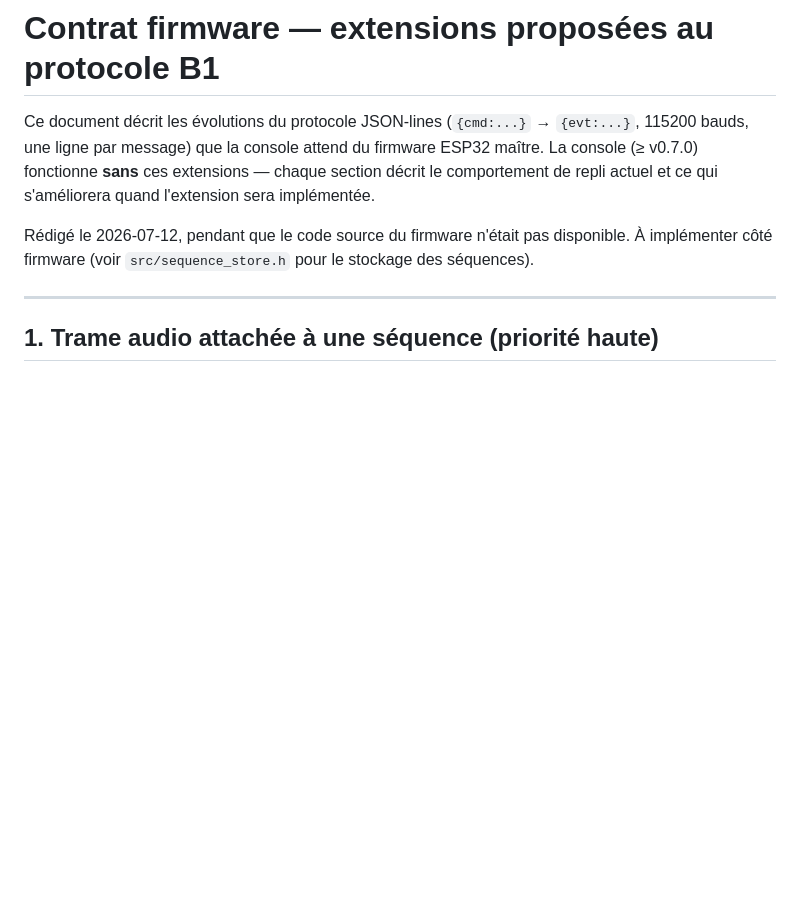
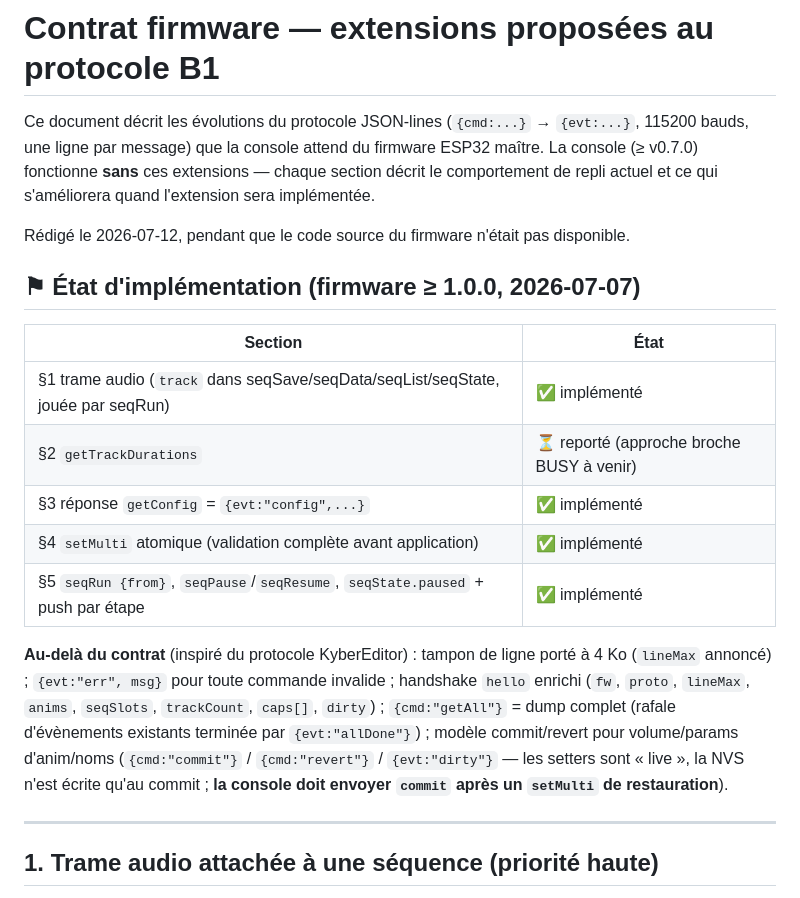
Before and after one commit to stefe2/B1_Chat, a Markdown page: FIRMWARE-CONTRACT.md, the part around the change. Rendered like a GitHub page; blank space fills up the shorter version.

Commit message:
Docs: contrat marque implemente (1/3/4/5), protocole serie a jour dans CLAUDE.md
Co-Authored-By: Claude Fable 5 <noreply@anthropic.com>

```diff
--- a/FIRMWARE-CONTRACT.md
+++ b/FIRMWARE-CONTRACT.md
@@ -6,7 +6,25 @@ La console (≥ v0.7.0) fonctionne **sans** ces extensions — chaque section d
 comportement de repli actuel et ce qui s'améliorera quand l'extension sera implémentée.
 
 Rédigé le 2026-07-12, pendant que le code source du firmware n'était pas disponible.
-À implémenter côté firmware (voir `src/sequence_store.h` pour le stockage des séquences).
+
+## ⚑ État d'implémentation (firmware ≥ 1.0.0, 2026-07-07)
+
+| Section | État |
+| --- | --- |
+| §1 trame audio (`track` dans seqSave/seqData/seqList/seqState, jouée par seqRun) | ✅ implémenté |
+| §2 `getTrackDurations` | ⏳ reporté (approche broche BUSY à venir) |
+| §3 réponse `getConfig` = `{evt:"config",...}` | ✅ implémenté |
+| §4 `setMulti` atomique (validation complète avant application) | ✅ implémenté |
+| §5 `seqRun {from}`, `seqPause`/`seqResume`, `seqState.paused` + push par étape | ✅ implémenté |
+
+**Au-delà du contrat** (inspiré du protocole KyberEditor) : tampon de ligne porté à
+4 Ko (`lineMax` annoncé) ; `{evt:"err", msg}` pour toute commande invalide ;
+handshake `hello` enrichi (`fw`, `proto`, `lineMax`, `anims`, `seqSlots`,
+`trackCount`, `caps[]`, `dirty`) ; `{cmd:"getAll"}` = dump complet (rafale
+d'évènements existants terminée par `{evt:"allDone"}`) ; modèle commit/revert pour
+volume/params d'anim/noms (`{cmd:"commit"}` / `{cmd:"revert"}` / `{evt:"dirty"}` —
+les setters sont « live », la NVS n'est écrite qu'au commit ; **la console doit
+envoyer `commit` après un `setMulti` de restauration**).
 
 ---
 
```
Also changed, not shown: CLAUDE.md (+31 -17 lines).
